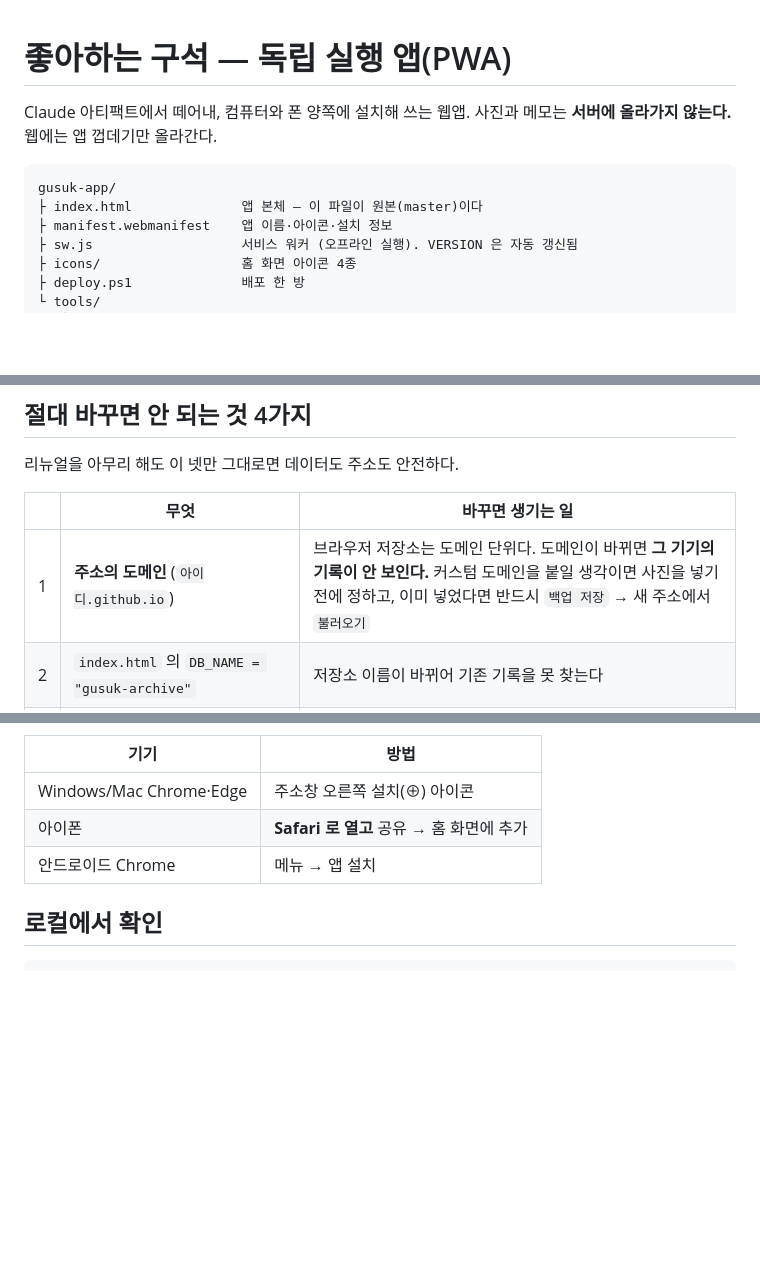
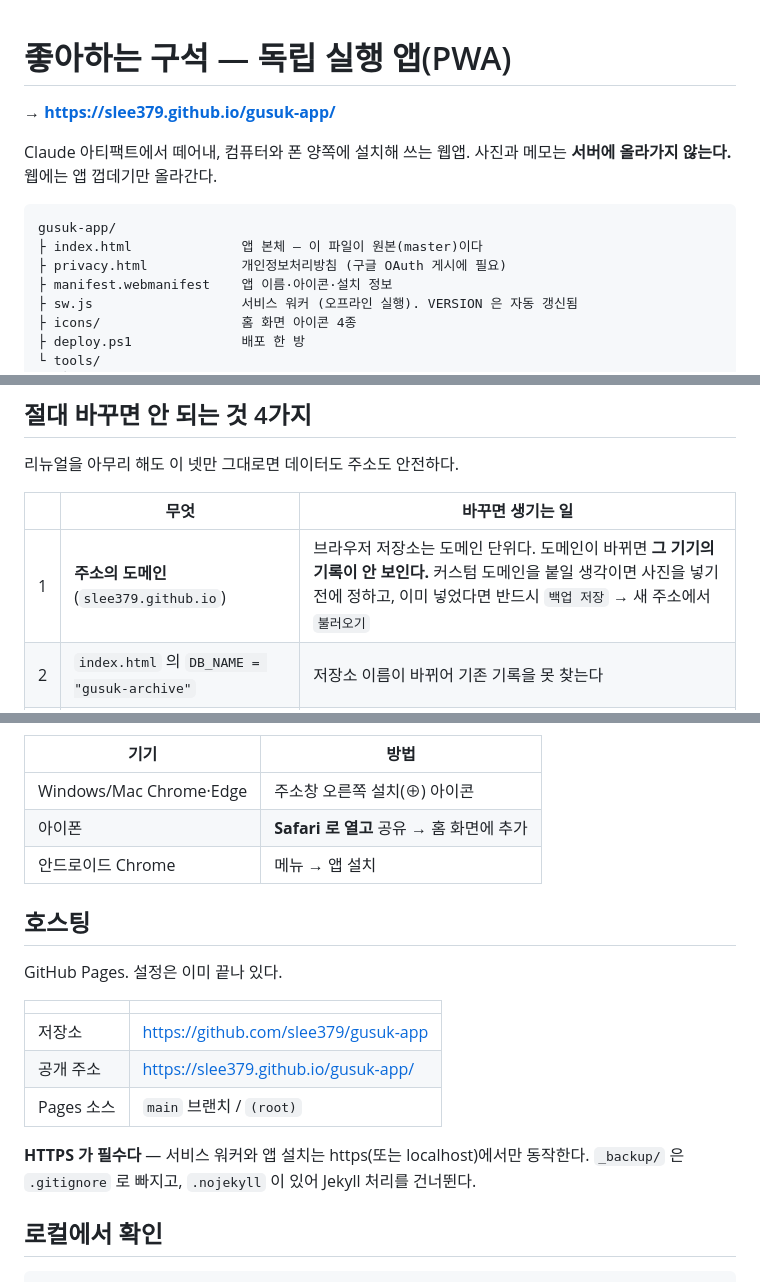
Before and after one commit to slee379/gusuk-app, a Markdown page: README.md, 3 parts joined by grey strips. Rendered like a GitHub page; blank space fills up the shorter version.

Commit message:
README에 실제 배포 주소 반영

````diff
--- a/README.md
+++ b/README.md
@@ -1,4 +1,6 @@
 # 좋아하는 구석 — 독립 실행 앱(PWA)
+
+**→ https://slee379.github.io/gusuk-app/**
 
 Claude 아티팩트에서 떼어내, 컴퓨터와 폰 양쪽에 설치해 쓰는 웹앱.
 사진과 메모는 **서버에 올라가지 않는다.** 웹에는 앱 껍데기만 올라간다.
@@ -6,6 +8,7 @@ Claude 아티팩트에서 떼어내, 컴퓨터와 폰 양쪽에 설치해 쓰는
 ```
 gusuk-app/
 ├ index.html              앱 본체 — 이 파일이 원본(master)이다
+├ privacy.html            개인정보처리방침 (구글 OAuth 게시에 필요)
 ├ manifest.webmanifest    앱 이름·아이콘·설치 정보
 ├ sw.js                   서비스 워커 (오프라인 실행). VERSION 은 자동 갱신됨
 ├ icons/                  홈 화면 아이콘 4종
@@ -57,7 +60,7 @@ node tools/import-artifact.mjs <받은HTML경로>
 
 | | 무엇 | 바꾸면 생기는 일 |
 |---|---|---|
-| 1 | **주소의 도메인** (`아이디.github.io`) | 브라우저 저장소는 도메인 단위다. 도메인이 바뀌면 **그 기기의 기록이 안 보인다.** 커스텀 도메인을 붙일 생각이면 사진을 넣기 전에 정하고, 이미 넣었다면 반드시 `백업 저장` → 새 주소에서 `불러오기` |
+| 1 | **주소의 도메인** (`slee379.github.io`) | 브라우저 저장소는 도메인 단위다. 도메인이 바뀌면 **그 기기의 기록이 안 보인다.** 커스텀 도메인을 붙일 생각이면 사진을 넣기 전에 정하고, 이미 넣었다면 반드시 `백업 저장` → 새 주소에서 `불러오기` |
 | 2 | `index.html` 의 `DB_NAME = "gusuk-archive"` | 저장소 이름이 바뀌어 기존 기록을 못 찾는다 |
 | 3 | `manifest.webmanifest` 의 `"id"` | 설치된 앱이 별개 앱으로 인식돼 홈 화면에 하나 더 생긴다 |
 | 4 | 백업 JSON 의 `app:"gusuk"` / `v:1` 형식 | 예전에 저장해둔 백업 파일을 못 읽게 된다 |
@@ -120,6 +123,19 @@ node tools/import-artifact.mjs <받은HTML경로>
 | 아이폰 | **Safari 로 열고** 공유 → 홈 화면에 추가 |
 | 안드로이드 Chrome | 메뉴 → 앱 설치 |
 
+## 호스팅
+
+GitHub Pages. 설정은 이미 끝나 있다.
+
+| | |
+|---|---|
+| 저장소 | https://github.com/slee379/gusuk-app |
+| 공개 주소 | https://slee379.github.io/gusuk-app/ |
+| Pages 소스 | `main` 브랜치 / `(root)` |
+
+**HTTPS 가 필수다** — 서비스 워커와 앱 설치는 https(또는 localhost)에서만 동작한다.
+`_backup/` 은 `.gitignore` 로 빠지고, `.nojekyll` 이 있어 Jekyll 처리를 건너뛴다.
+
 ## 로컬에서 확인
 
 ```bash
````
